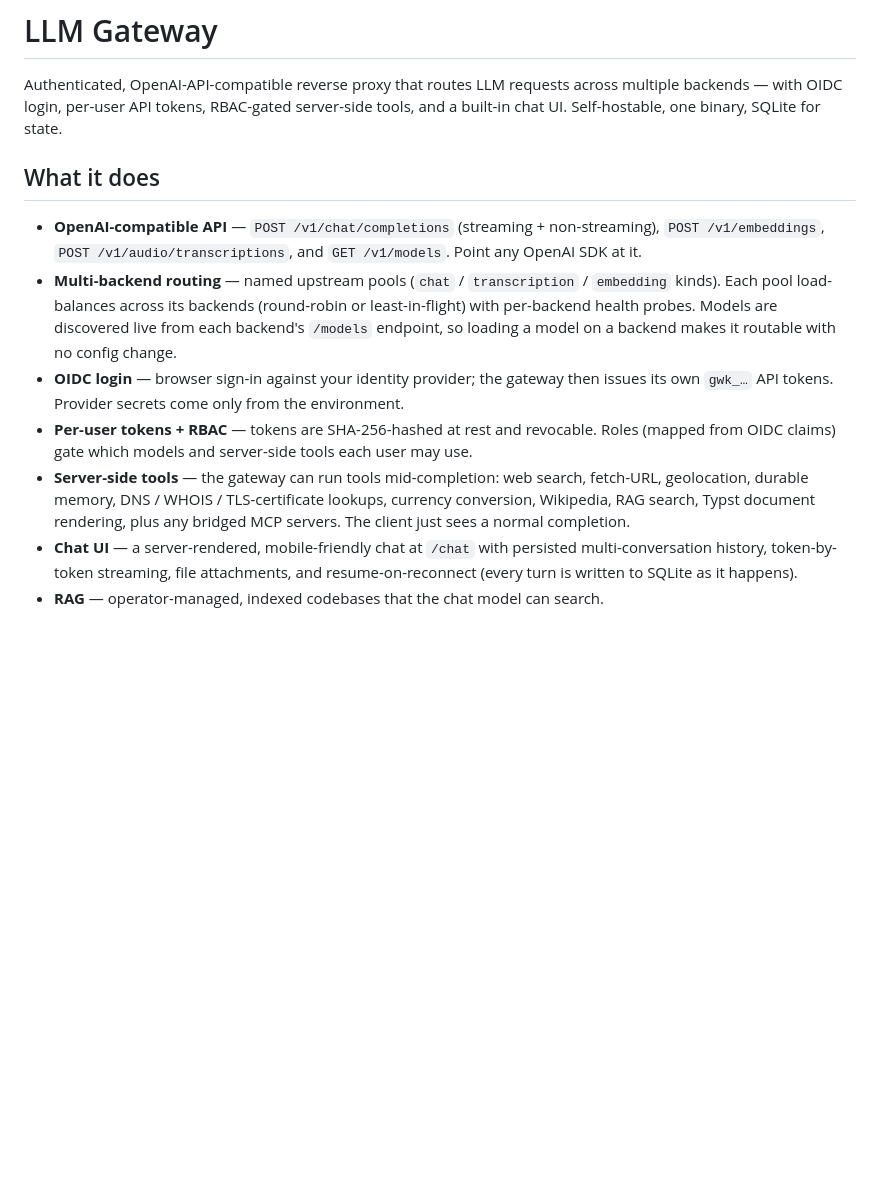
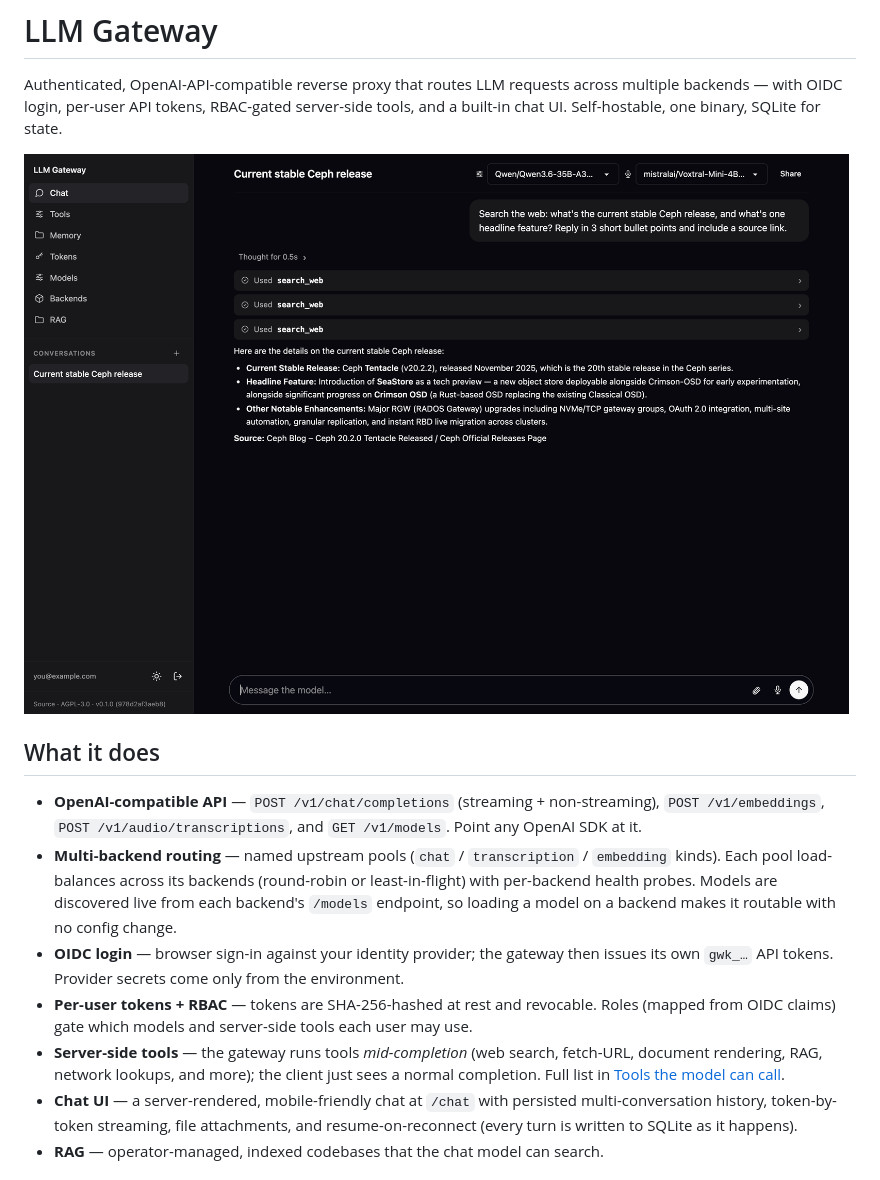
Before and after one commit to croit/llm-gateway, a Markdown page: README.md, the part around one of its changes. Drawn GitHub-style; pictures changed too: docs/img/chat.png (added); blank space fills up the shorter version.

```diff
--- a/README.md
+++ b/README.md
@@ -1,6 +1,8 @@
 # LLM Gateway
 
 Authenticated, OpenAI-API-compatible reverse proxy that routes LLM requests across multiple backends — with OIDC login, per-user API tokens, RBAC-gated server-side tools, and a built-in chat UI. Self-hostable, one binary, SQLite for state.
+
+![The built-in chat UI answering a question by calling the web-search tool mid-completion — the reasoning step, the tool calls, and the final markdown answer all render inline.](docs/img/chat.png)
 
 ## What it does
 
@@ -8,6 +10,6 @@ Authenticated, OpenAI-API-compatible reverse proxy that routes LLM requests acro
 - **Multi-backend routing** — named upstream pools (`chat` / `transcription` / `embedding` kinds). Each pool load-balances across its backends (round-robin or least-in-flight) with per-backend health probes. Models are discovered live from each backend's `/models` endpoint, so loading a model on a backend makes it routable with no config change.
 - **OIDC login** — browser sign-in against your identity provider; the gateway then issues its own `gwk_…` API tokens. Provider secrets come only from the environment.
 - **Per-user tokens + RBAC** — tokens are SHA-256-hashed at rest and revocable. Roles (mapped from OIDC claims) gate which models and server-side tools each user may use.
-- **Server-side tools** — the gateway can run tools mid-completion: web search, fetch-URL, geolocation, durable memory, DNS / WHOIS / TLS-certificate lookups, currency conversion, Wikipedia, RAG search, Typst document rendering, plus any bridged MCP servers. The client just sees a normal completion.
+- **Server-side tools** — the gateway runs tools *mid-completion* (web search, fetch-URL, document rendering, RAG, network lookups, and more); the client just sees a normal completion. Full list in [Tools the model can call](#tools-the-model-can-call).
 - **Chat UI** — a server-rendered, mobile-friendly chat at `/chat` with persisted multi-conversation history, token-by-token streaming, file attachments, and resume-on-reconnect (every turn is written to SQLite as it happens).
 - **RAG** — operator-managed, indexed codebases that the chat model can search.
```
Also changed, not shown: other parts of README.md (+34 -2 lines), docs/img/backends.png (added), docs/img/rag.png (added), docs/img/tools.png (added), 1 other file.
